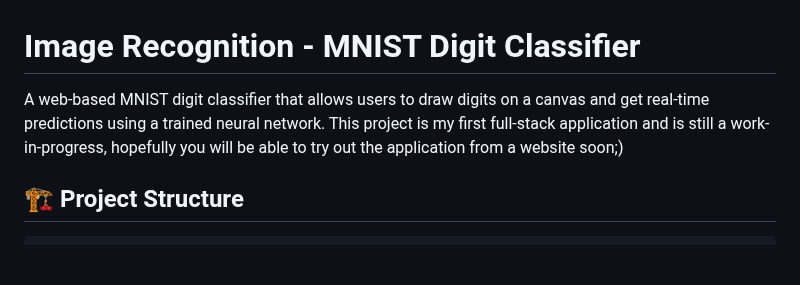
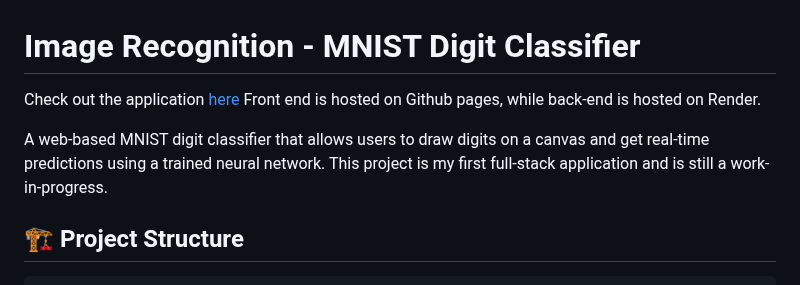
Before and after one commit to EspenLilleengen/Image_recognition, a Markdown page: README.md, the part around the change. GitHub-like rendering; blank space fills up the shorter version.

```diff
--- a/README.md
+++ b/README.md
@@ -1,6 +1,9 @@
 # Image Recognition - MNIST Digit Classifier
 
-A web-based MNIST digit classifier that allows users to draw digits on a canvas and get real-time predictions using a trained neural network. This project is my first full-stack application and is still a work-in-progress, hopefully you will be able to try out the application from a website soon;)
+Check out the application [here](https://espenlilleengen.github.io/Image_recognition/)
+Front end is hosted on Github pages, while back-end is hosted on Render.
+
+A web-based MNIST digit classifier that allows users to draw digits on a canvas and get real-time predictions using a trained neural network. This project is my first full-stack application and is still a work-in-progress.
 
 
 ## 🏗️ Project Structure
```
